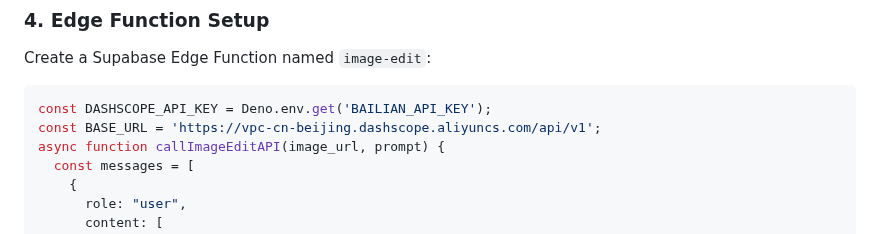
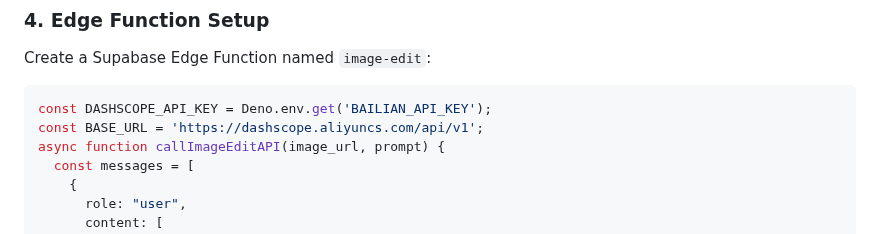
Before and after one commit to fffzlfk/adb-supabase-flutter-demo, a Markdown page: README.md, the part around the change. Drawn GitHub-style.

Commit message:
chore(docs): update README.md

````diff
--- a/README.md
+++ b/README.md
@@ -102,7 +102,7 @@ Create a Supabase Edge Function named `image-edit`:
 
 ```typescript
 const DASHSCOPE_API_KEY = Deno.env.get('BAILIAN_API_KEY');
-const BASE_URL = 'https://vpc-cn-beijing.dashscope.aliyuncs.com/api/v1';
+const BASE_URL = 'https://dashscope.aliyuncs.com/api/v1';
 async function callImageEditAPI(image_url, prompt) {
   const messages = [
     {
````
